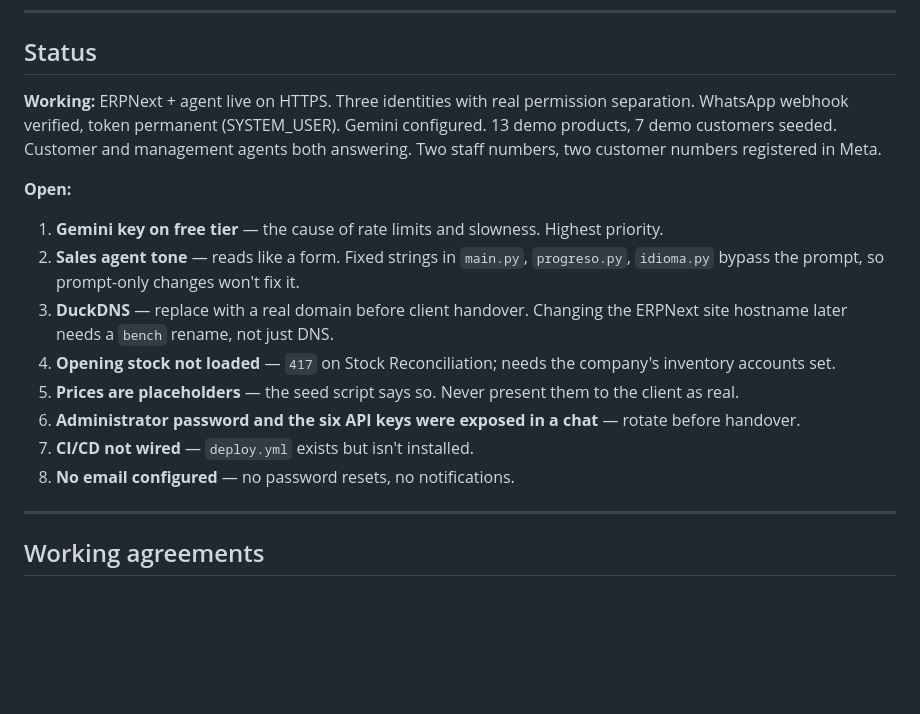
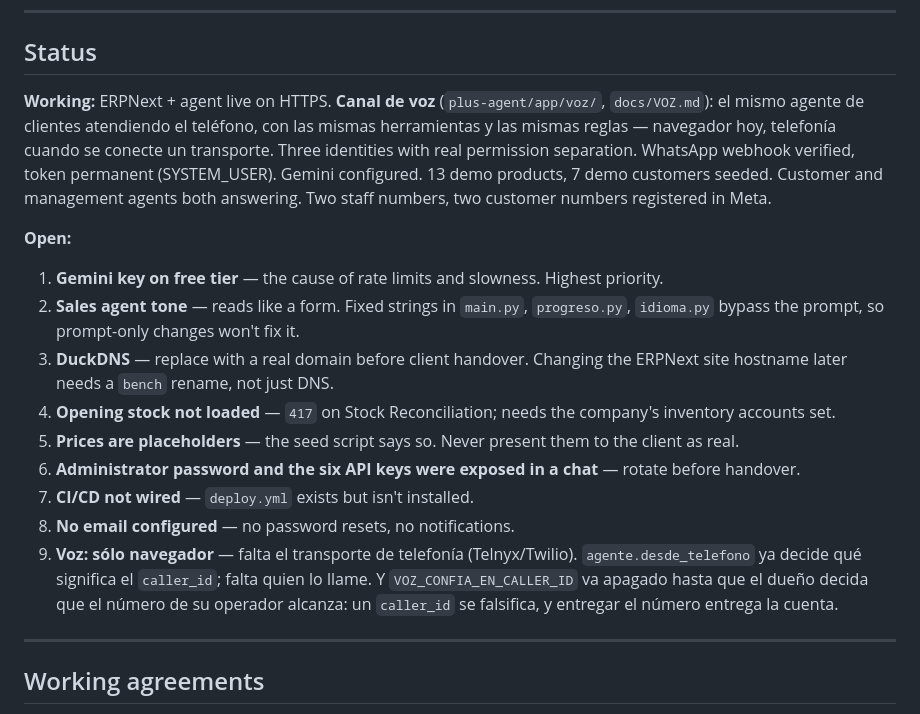
Before and after one commit to ravi3594444/agent-crm, a Markdown page: CLAUDE.md, the part around the change. GitHub-like rendering; blank space fills up the shorter version.

Commit message:
CLAUDE.md nombra el canal de voz y lo que le falta
El archivo que lee toda sesión al empezar no lo mencionaba, así que la próxima
descubría `app/voz/` leyendo el árbol. Una línea en Working y una en Open, que
es donde se busca.

Co-Authored-By: Claude Opus 5 <noreply@anthropic.com>
Claude-Session: https://claude.ai/code/session_01EtGQBSqgMgXyeK37EyyhQJ

```diff
--- a/CLAUDE.md
+++ b/CLAUDE.md
@@ -149,7 +149,7 @@ pytest -q -rs             # needs Redis Stack
 
 ## Status
 
-**Working:** ERPNext + agent live on HTTPS. Three identities with real permission separation. WhatsApp webhook verified, token permanent (SYSTEM_USER). Gemini configured. 13 demo products, 7 demo customers seeded. Customer and management agents both answering. Two staff numbers, two customer numbers registered in Meta.
+**Working:** ERPNext + agent live on HTTPS. **Canal de voz** (`plus-agent/app/voz/`, `docs/VOZ.md`): el mismo agente de clientes atendiendo el teléfono, con las mismas herramientas y las mismas reglas — navegador hoy, telefonía cuando se conecte un transporte. Three identities with real permission separation. WhatsApp webhook verified, token permanent (SYSTEM_USER). Gemini configured. 13 demo products, 7 demo customers seeded. Customer and management agents both answering. Two staff numbers, two customer numbers registered in Meta.
 
 **Open:**
 1. **Gemini key on free tier** — the cause of rate limits and slowness. Highest priority.
@@ -160,6 +160,7 @@ pytest -q -rs             # needs Redis Stack
 6. **Administrator password and the six API keys were exposed in a chat** — rotate before handover.
 7. **CI/CD not wired** — `deploy.yml` exists but isn't installed.
 8. **No email configured** — no password resets, no notifications.
+9. **Voz: sólo navegador** — falta el transporte de telefonía (Telnyx/Twilio). `agente.desde_telefono` ya decide qué significa el `caller_id`; falta quien lo llame. Y `VOZ_CONFIA_EN_CALLER_ID` va apagado hasta que el dueño decida que el número de su operador alcanza: un `caller_id` se falsifica, y entregar el número entrega la cuenta.
 
 ---
 
```
